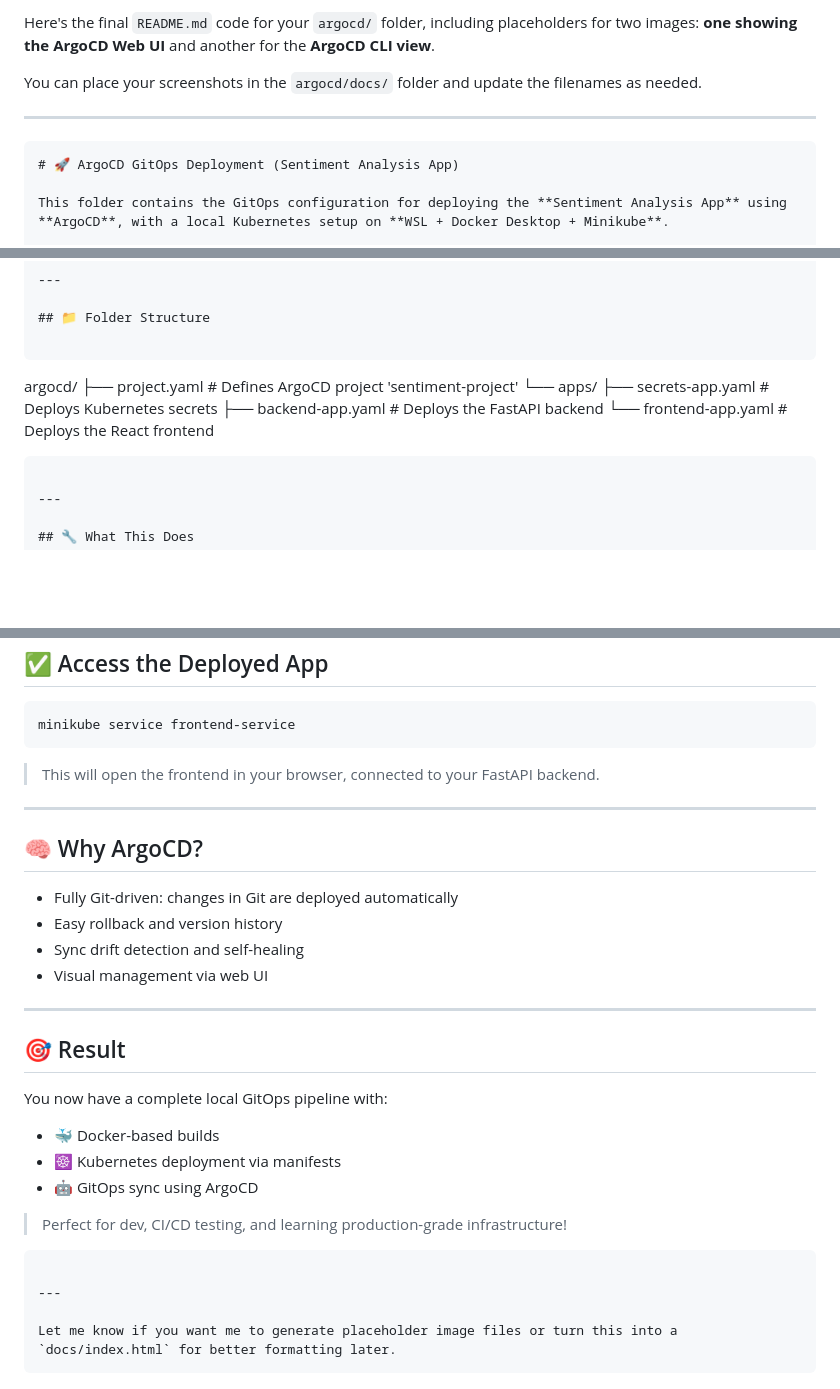
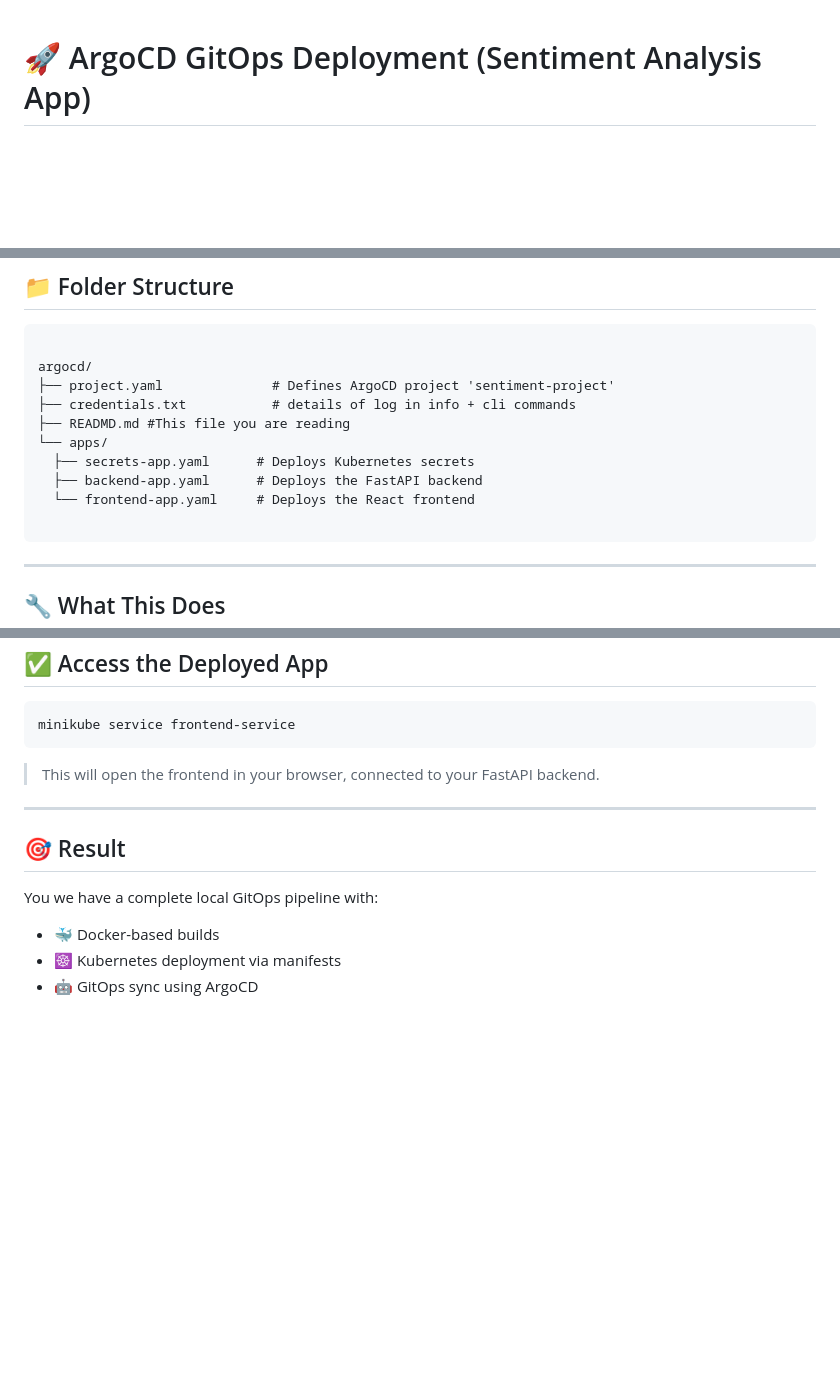
Before and after one commit to hashimaawan/DevOps_SentimentalModel_Deploy, a Markdown page: argocd/README.md, 3 parts joined by grey strips. Drawn GitHub-style; blank space fills up the shorter version.

`````diff
--- a/argocd/README.md
+++ b/argocd/README.md
@@ -1,10 +1,4 @@
-Here's the final `README.md` code for your `argocd/` folder, including placeholders for two images: **one showing the ArgoCD Web UI** and another for the **ArgoCD CLI view**.
 
-You can place your screenshots in the `argocd/docs/` folder and update the filenames as needed.
-
----
-
-```markdown
 # 🚀 ArgoCD GitOps Deployment (Sentiment Analysis App)
 
 This folder contains the GitOps configuration for deploying the **Sentiment Analysis App** using **ArgoCD**, with a local Kubernetes setup on **WSL + Docker Desktop + Minikube**.
@@ -29,10 +23,12 @@ This folder contains the GitOps configuration for deploying the **Sentiment Anal
 
 argocd/
 ├── project.yaml              # Defines ArgoCD project 'sentiment-project'
+├── credentials.txt           # details of log in info + cli commands
+├── READMD.md #This file you are reading
 └── apps/
-├── secrets-app.yaml      # Deploys Kubernetes secrets
-├── backend-app.yaml      # Deploys the FastAPI backend
-└── frontend-app.yaml     # Deploys the React frontend
+  ├── secrets-app.yaml      # Deploys Kubernetes secrets
+  ├── backend-app.yaml      # Deploys the FastAPI backend
+  └── frontend-app.yaml     # Deploys the React frontend
 
 ````
 
@@ -121,28 +117,10 @@ minikube service frontend-service
 
 ---
 
-## 🧠 Why ArgoCD?
-
-* Fully Git-driven: changes in Git are deployed automatically
-* Easy rollback and version history
-* Sync drift detection and self-healing
-* Visual management via web UI
-
----
-
 ## 🎯 Result
 
-You now have a complete local GitOps pipeline with:
+You we have a complete local GitOps pipeline with:
 
 * 🐳 Docker-based builds
 * ☸️ Kubernetes deployment via manifests
 * 🤖 GitOps sync using ArgoCD
-
-> Perfect for dev, CI/CD testing, and learning production-grade infrastructure!
-
-```
-
----
-
-Let me know if you want me to generate placeholder image files or turn this into a `docs/index.html` for better formatting later.
-```
`````
Also changed, not shown: other parts of argocd/README.md (+2 -2 lines).
